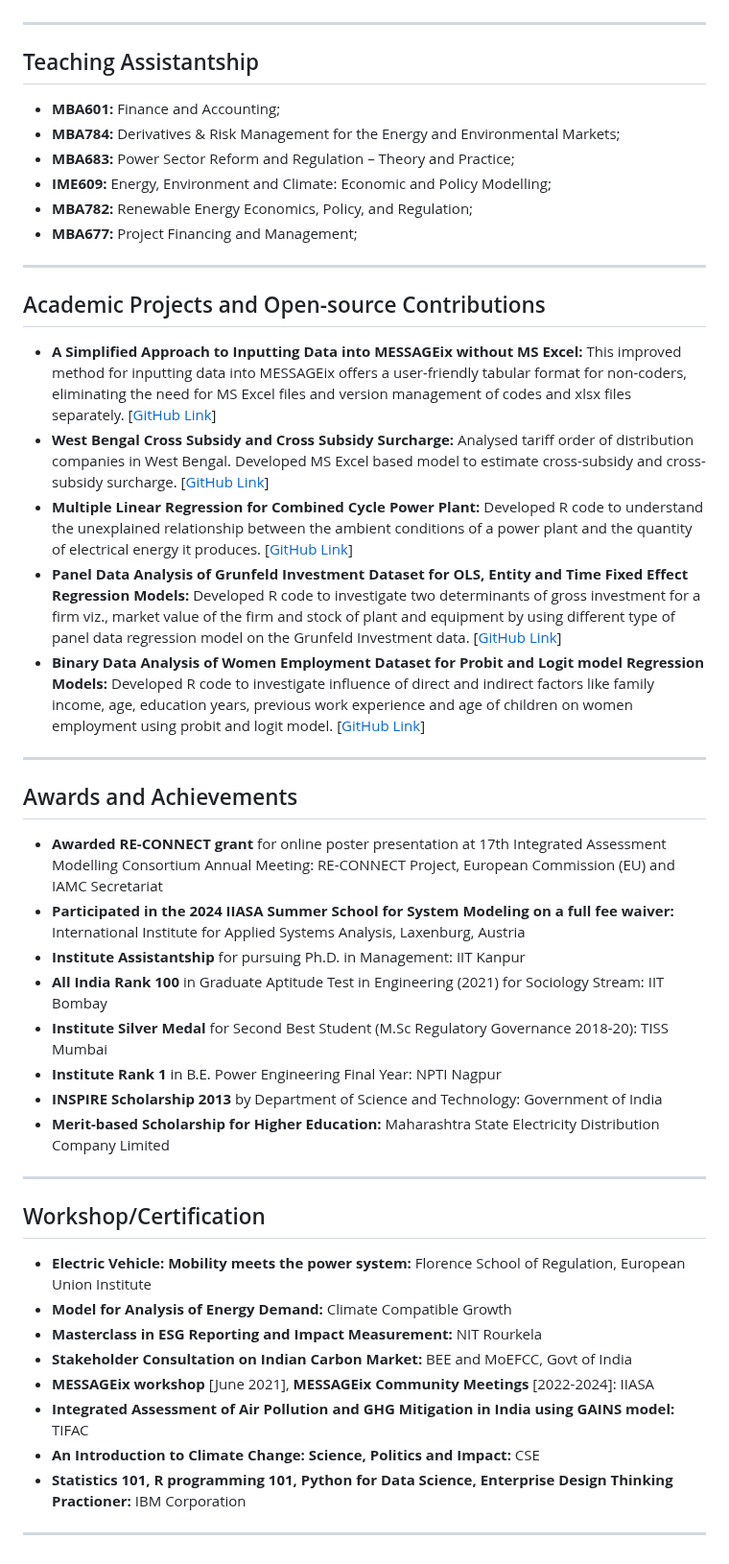
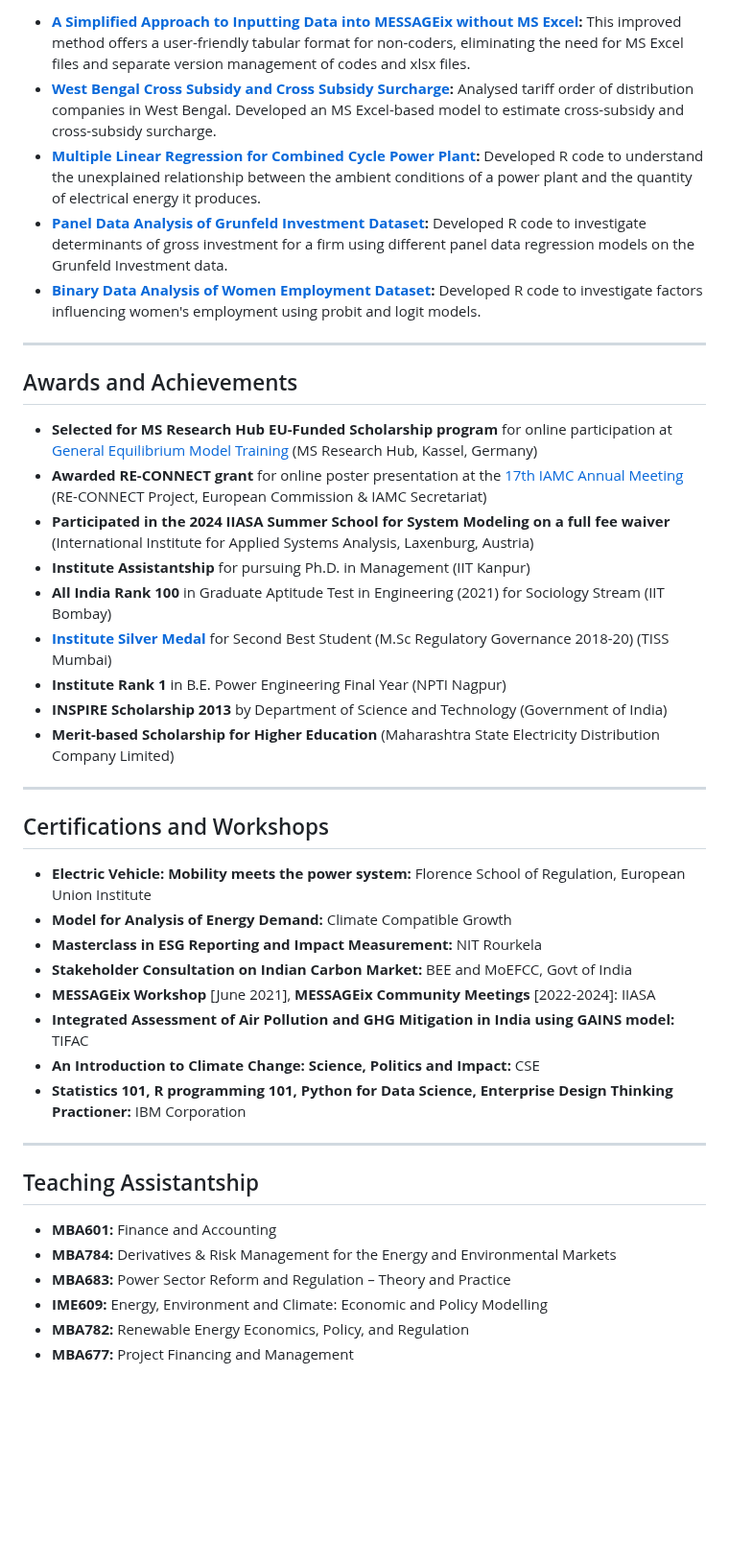
Before and after one commit to shreeyashn20/shreeyashn20.github.io, a Markdown page: index.md, the part around one of its changes. Shown at 96% size. Drawn GitHub-style; blank space fills up the shorter version.

```diff
--- a/index.md
+++ b/index.md
@@ -103,49 +117,43 @@ Research Area: Emissions Trading and Energy-Climate Policy Modelling
+*   **[A Simplified Approach to Inputting Data into MESSAGEix without MS Excel](https://github.com/iiasa/message_ix/discussions/779#discussion-6065747):** This improved method offers a user-friendly tabular format for non-coders, eliminating the need for MS Excel files and separate version management of codes and xlsx files.
+*   **[West Bengal Cross Subsidy and Cross Subsidy Surcharge](https://github.com/shreeyashn20/West-Bengal-Cross-Subsidy-Cross-Subsidy-Surcharge):** Analysed tariff order of distribution companies in West Bengal. Developed an MS Excel-based model to estimate cross-subsidy and cross-subsidy surcharge.
+*   **[Multiple Linear Regression for Combined Cycle Power Plant](https://github.com/shreeyashn20/Multiple-Linear-Regression---Combined-Cycle-Power-Plant):** Developed R code to understand the unexplained relationship between the ambient conditions of a power plant and the quantity of electrical energy it produces.
+*   **[Panel Data Analysis of Grunfeld Investment Dataset](https://github.com/shreeyashn20/PANEL-DATA-ANALYSIS-Grunfeld-Investment-Data):** Developed R code to investigate determinants of gross investment for a firm using different panel data regression models on the Grunfeld Investment data.
+*   **[Binary Data Analysis of Women Employment Dataset](https://github.com/shreeyashn20/Probit-Logit-Model):** Developed R code to investigate factors influencing women's employment using probit and logit models.
+
+---
+
+## Awards and Achievements
+
+*   **Selected for MS Research Hub EU-Funded Scholarship program** for online participation at [General Equilibrium Model Training](https://ms-researchhub.com/home/training/gem-training.html) (MS Research Hub, Kassel, Germany)
+*   **Awarded RE-CONNECT grant** for online poster presentation at the [17th IAMC Annual Meeting](https://www.iamconsortium.org/seventeenth-iamc-annual-meeting-2024/) (RE-CONNECT Project, European Commission & IAMC Secretariat)
+*   **Participated in the 2024 IIASA Summer School for System Modeling on a full fee waiver** (International Institute for Applied Systems Analysis, Laxenburg, Austria)
+*   **Institute Assistantship** for pursuing Ph.D. in Management (IIT Kanpur)
+*   **All India Rank 100** in Graduate Aptitude Test in Engineering (2021) for Sociology Stream (IIT Bombay)
+*   **[Institute Silver Medal](https://tiss.edu/uploads/files/Annual-Report-2019-2020.pdf)** for Second Best Student (M.Sc Regulatory Governance 2018-20) (TISS Mumbai)
+*   **Institute Rank 1** in B.E. Power Engineering Final Year (NPTI Nagpur)
+*   **INSPIRE Scholarship 2013** by Department of Science and Technology (Government of India)
+*   **Merit-based Scholarship for Higher Education** (Maharashtra State Electricity Distribution Company Limited)
+
+---
+
+## Certifications and Workshops
+
+*   **Electric Vehicle: Mobility meets the power system:** Florence School of Regulation, European Union Institute
+*   **Model for Analysis of Energy Demand:** Climate Compatible Growth
+*   **Masterclass in ESG Reporting and Impact Measurement:** NIT Rourkela
+*   **Stakeholder Consultation on Indian Carbon Market:** BEE and MoEFCC, Govt of India
+*   **MESSAGEix Workshop** [June 2021], **MESSAGEix Community Meetings** [2022-2024]: IIASA
+*   **Integrated Assessment of Air Pollution and GHG Mitigation in India using GAINS model:** TIFAC
+*   **An Introduction to Climate Change: Science, Politics and Impact:** CSE
+*   **Statistics 101, R programming 101, Python for Data Science, Enterprise Design Thinking Practioner:** IBM Corporation
 
 ---
 
 ## Teaching Assistantship
 
-*   **MBA601:** Finance and Accounting;
-*   **MBA784:** Derivatives & Risk Management for the Energy and Environmental Markets;
-*   **MBA683:** Power Sector Reform and Regulation – Theory and Practice;
-*   **IME609:** Energy, Environment and Climate: Economic and Policy Modelling;
-*   **MBA782:** Renewable Energy Economics, Policy, and Regulation;
-*   **MBA677:** Project Financing and Management;
-
----
-
-## Academic Projects and Open-source Contributions
-
-*   **A Simplified Approach to Inputting Data into MESSAGEix without MS Excel:** This improved method for inputting data into MESSAGEix offers a user-friendly tabular format for non-coders, eliminating the need for MS Excel files and version management of codes and xlsx files separately. [[GitHub Link](https://github.com/shreeyashn20/)]
-*   **West Bengal Cross Subsidy and Cross Subsidy Surcharge:** Analysed tariff order of distribution companies in West Bengal. Developed MS Excel based model to estimate cross-subsidy and cross-subsidy surcharge. [[GitHub Link](https://github.com/shreeyashn20/)]
-*   **Multiple Linear Regression for Combined Cycle Power Plant:** Developed R code to understand the unexplained relationship between the ambient conditions of a power plant and the quantity of electrical energy it produces. [[GitHub Link](https://github.com/shreeyashn20/)]
-*   **Panel Data Analysis of Grunfeld Investment Dataset for OLS, Entity and Time Fixed Effect Regression Models:** Developed R code to investigate two determinants of gross investment for a firm viz., market value of the firm and stock of plant and equipment by using different type of panel data regression model on the Grunfeld Investment data. [[GitHub Link](https://github.com/shreeyashn20/)]
-*   **Binary Data Analysis of Women Employment Dataset for Probit and Logit model Regression Models:** Developed R code to investigate influence of direct and indirect factors like family income, age, education years, previous work experience and age of children on women employment using probit and logit model. [[GitHub Link](https://github.com/shreeyashn20/)]
-
----
-
-## Awards and Achievements
-
-*   **Awarded RE-CONNECT grant** for online poster presentation at 17th Integrated Assessment Modelling Consortium Annual Meeting: RE-CONNECT Project, European Commission (EU) and IAMC Secretariat
-*   **Participated in the 2024 IIASA Summer School for System Modeling on a full fee waiver:** International Institute for Applied Systems Analysis, Laxenburg, Austria
-*   **Institute Assistantship** for pursuing Ph.D. in Management: IIT Kanpur
-*   **All India Rank 100** in Graduate Aptitude Test in Engineering (2021) for Sociology Stream: IIT Bombay
-*   **Institute Silver Medal** for Second Best Student (M.Sc Regulatory Governance 2018-20): TISS Mumbai
-*   **Institute Rank 1** in B.E. Power Engineering Final Year: NPTI Nagpur
-*   **INSPIRE Scholarship 2013** by Department of Science and Technology: Government of India
-*   **Merit-based Scholarship for Higher Education:** Maharashtra State Electricity Distribution Company Limited
-
----
-
-## Workshop/Certification
-
-*   **Electric Vehicle: Mobility meets the power system:** Florence School of Regulation, European Union Institute
-*   **Model for Analysis of Energy Demand:** Climate Compatible Growth
-*   **Masterclass in ESG Reporting and Impact Measurement:** NIT Rourkela
-*   **Stakeholder Consultation on Indian Carbon Market:** BEE and MoEFCC, Govt of India
-*   **MESSAGEix workshop** [June 2021], **MESSAGEix Community Meetings** [2022-2024]: IIASA
-*   **Integrated Assessment of Air Pollution and GHG Mitigation in India using GAINS model:** TIFAC
-*   **An Introduction to Climate Change: Science, Politics and Impact:** CSE
-*   **Statistics 101, R programming 101, Python for Data Science, Enterprise Design Thinking Practioner:** IBM Corporation
-
----
+*   **MBA601:** Finance and Accounting
+*   **MBA784:** Derivatives & Risk Management for the Energy and Environmental Markets
+*   **MBA683:** Power Sector Reform and Regulation – Theory and Practice
+*   **IME609:** Energy, Environment and Climate: Economic and Policy Modelling
+*   **MBA782:** Renewable Energy Economics, Policy, and Regulation
+*   **MBA677:** Project Financing and Management
```
Also changed, not shown: other parts of index.md (+47 -33 lines).
